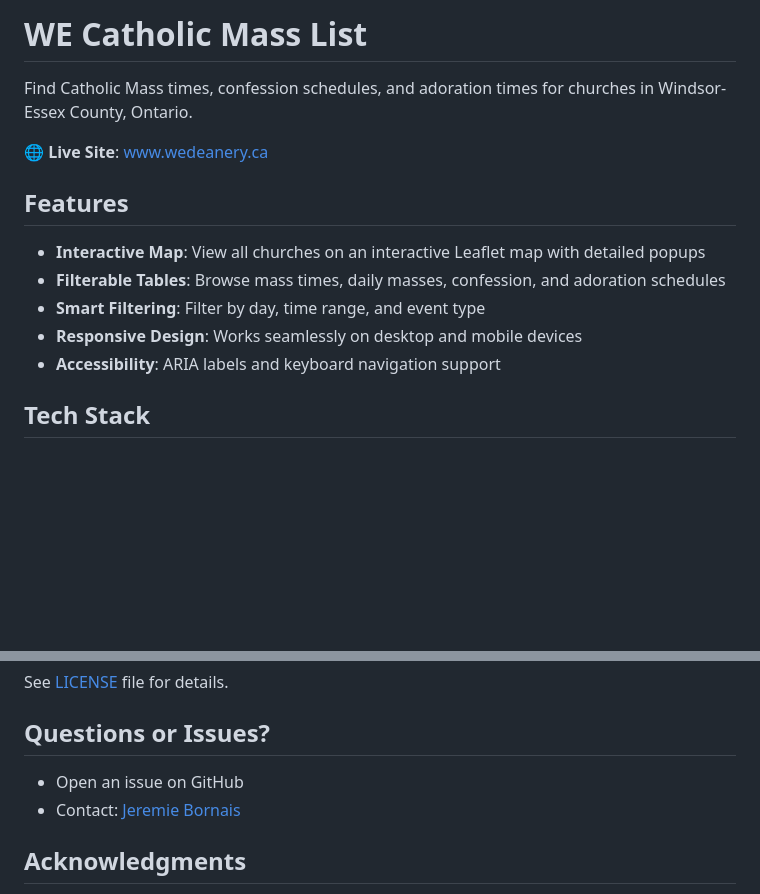
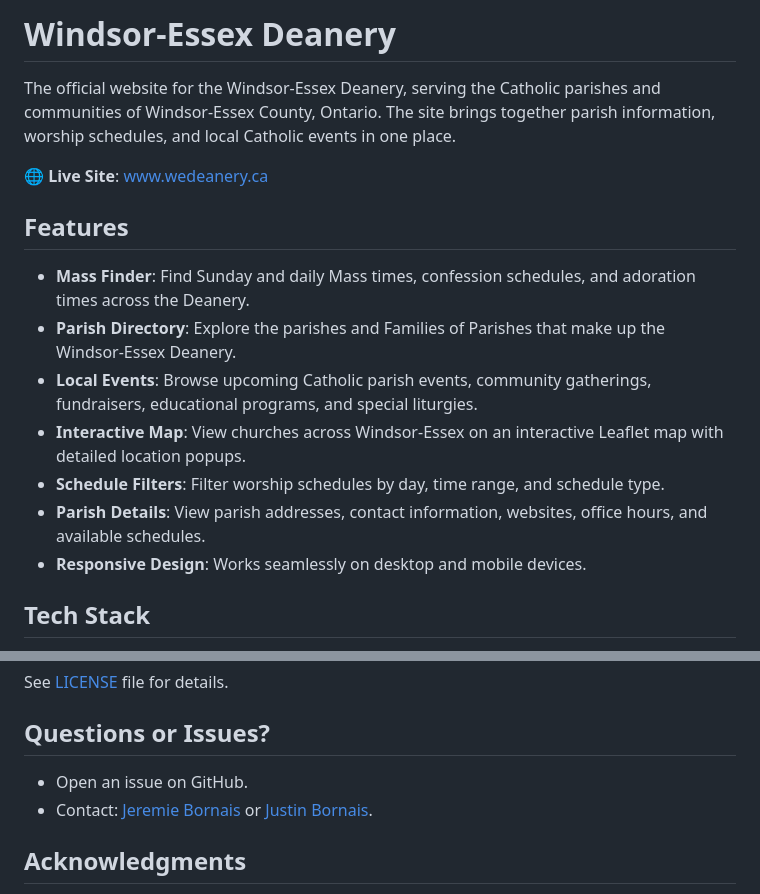
Before and after one commit to jere-mie/massfinder-we, a Markdown page: README.md, 2 parts joined by grey strips. Drawn GitHub-style; blank space fills up the shorter version.

Commit message:
Updated repository README to more accurately describe the purpose of this repository

```diff
--- a/README.md
+++ b/README.md
@@ -1,16 +1,18 @@
-# WE Catholic Mass List
+# Windsor-Essex Deanery
 
-Find Catholic Mass times, confession schedules, and adoration times for churches in Windsor-Essex County, Ontario.
+The official website for the Windsor-Essex Deanery, serving the Catholic parishes and communities of Windsor-Essex County, Ontario. The site brings together parish information, worship schedules, and local Catholic events in one place.
 
 🌐 **Live Site**: [www.wedeanery.ca](https://www.wedeanery.ca)
 
 ## Features
 
-- **Interactive Map**: View all churches on an interactive Leaflet map with detailed popups
-- **Filterable Tables**: Browse mass times, daily masses, confession, and adoration schedules
-- **Smart Filtering**: Filter by day, time range, and event type
-- **Responsive Design**: Works seamlessly on desktop and mobile devices
-- **Accessibility**: ARIA labels and keyboard navigation support
+- **Mass Finder**: Find Sunday and daily Mass times, confession schedules, and adoration times across the Deanery.
+- **Parish Directory**: Explore the parishes and Families of Parishes that make up the Windsor-Essex Deanery.
+- **Local Events**: Browse upcoming Catholic parish events, community gatherings, fundraisers, educational programs, and special liturgies.
+- **Interactive Map**: View churches across Windsor-Essex on an interactive Leaflet map with detailed location popups.
+- **Schedule Filters**: Filter worship schedules by day, time range, and schedule type.
+- **Parish Details**: View parish addresses, contact information, websites, office hours, and available schedules.
+- **Responsive Design**: Works seamlessly on desktop and mobile devices.
 
 ## Tech Stack
 
@@ -103,8 +105,8 @@ See [LICENSE](LICENSE) file for details.
 
 ## Questions or Issues?
 
-- Open an issue on GitHub
-- Contact: [Jeremie Bornais](https://github.com/jere-mie)
+- Open an issue on GitHub.
+- Contact: [Jeremie Bornais](https://github.com/jere-mie) or [Justin Bornais](https://github.com/justinbornais).
 
 ## Acknowledgments
 
```
